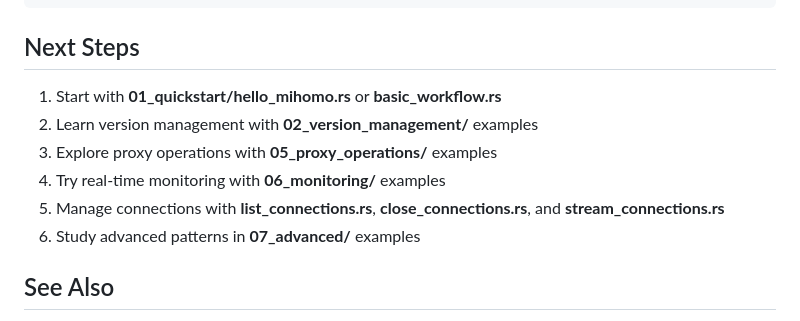
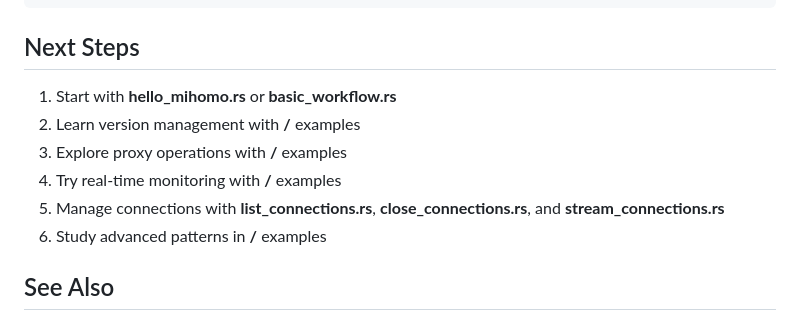
Before and after one commit to DINGDANGMAOUP/mihomo-rs, a Markdown page: examples/README.md, the part around the change. GitHub-like rendering.

Commit message:
refactor: simplify example paths in README files for better clarity

```diff
--- a/examples/README.md
+++ b/examples/README.md
@@ -292,12 +292,12 @@ chmod +x ~/.config/mihomo-rs/versions/*/mihomo
 
 ## Next Steps
 
-1. Start with **01_quickstart/hello_mihomo.rs** or **basic_workflow.rs**
-2. Learn version management with **02_version_management/** examples
-3. Explore proxy operations with **05_proxy_operations/** examples
-4. Try real-time monitoring with **06_monitoring/** examples
+1. Start with **hello_mihomo.rs** or **basic_workflow.rs**
+2. Learn version management with **/** examples
+3. Explore proxy operations with **/** examples
+4. Try real-time monitoring with **/** examples
 5. Manage connections with **list_connections.rs**, **close_connections.rs**, and **stream_connections.rs**
-6. Study advanced patterns in **07_advanced/** examples
+6. Study advanced patterns in **/** examples
 
 ## See Also
 
```
Also changed, not shown: README.md (+27 -27 lines).
